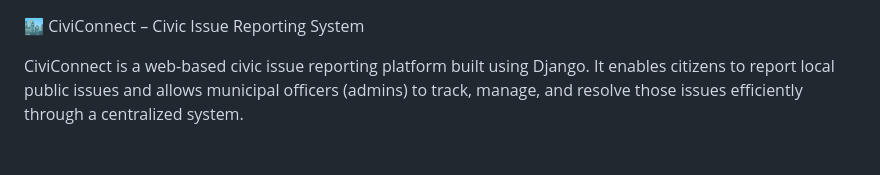
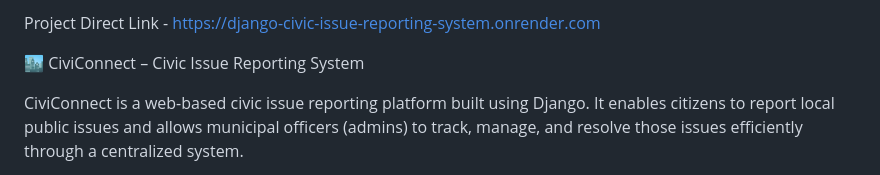
Before and after one commit to Praveen-Mani-Gitzz/DJANGO-Civic_Issue_Reporting_System, a Markdown page: README.md, the part around the change. Drawn GitHub-style; blank space fills up the shorter version.

```diff
--- a/README.md
+++ b/README.md
@@ -1,3 +1,4 @@
+Project Direct Link - https://django-civic-issue-reporting-system.onrender.com
 
 🏙️ CiviConnect – Civic Issue Reporting System
 
```
